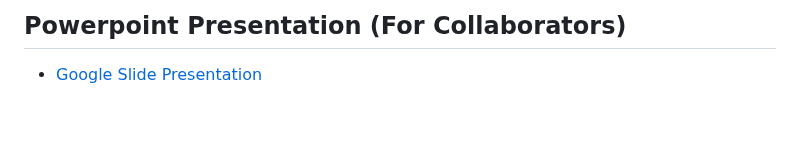
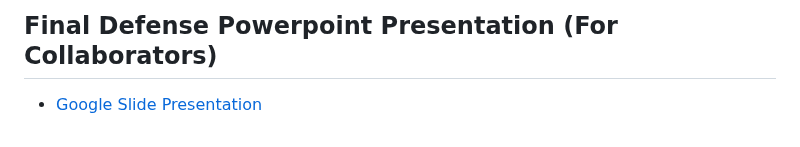
Before and after one commit to alexxGmZ/MenuMaApp, a Markdown page: DOCS/README.md, the part around one of its changes. Rendered like a GitHub page.

Commit message:
DOCS-readme: change presentation header title

```diff
--- a/DOCS/README.md
+++ b/DOCS/README.md
@@ -78,3 +78,3 @@ This is the documentation directory, put here all documentation related stuff
 
-## Powerpoint Presentation (For Collaborators)
+## Final Defense Powerpoint Presentation (For Collaborators)
 * [Google Slide Presentation](https://docs.google.com/presentation/d/1y9XMgcrKieeTezrz8ezNHjG-B-blkjDQaCSletOuwoQ)
```
Also changed, not shown: other parts of DOCS/README.md (+1 -1 lines).
